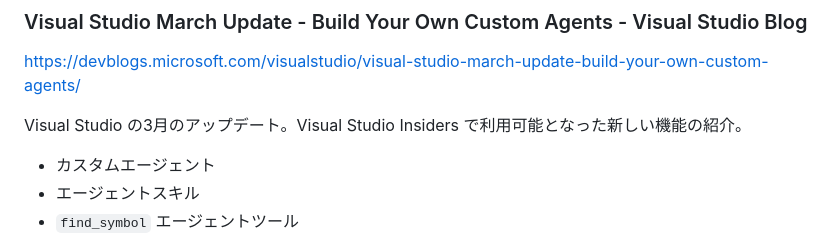
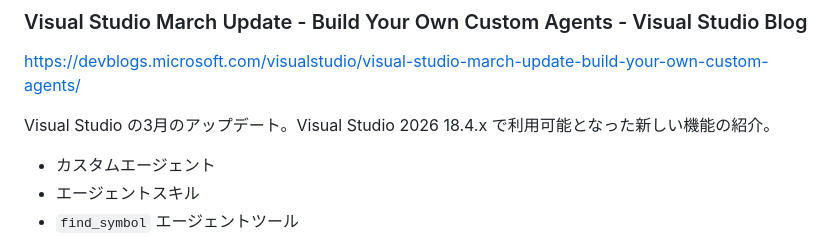
Before and after one commit to mayuki/WeekRef.NET, a Markdown page: input/2026/2026-04-02.md, the part around the change. Drawn GitHub-style.

```diff
--- a/input/2026/2026-04-02.md
+++ b/input/2026/2026-04-02.md
@@ -37,7 +37,7 @@ ReSharper 2026.1 がリリースされた。
 ### Visual Studio March Update - Build Your Own Custom Agents - Visual Studio Blog
 https://devblogs.microsoft.com/visualstudio/visual-studio-march-update-build-your-own-custom-agents/
 
-Visual Studio の3月のアップデート。Visual Studio Insiders で利用可能となった新しい機能の紹介。
+Visual Studio の3月のアップデート。Visual Studio 2026 18.4.x で利用可能となった新しい機能の紹介。
 
 - カスタムエージェント
 - エージェントスキル
```
